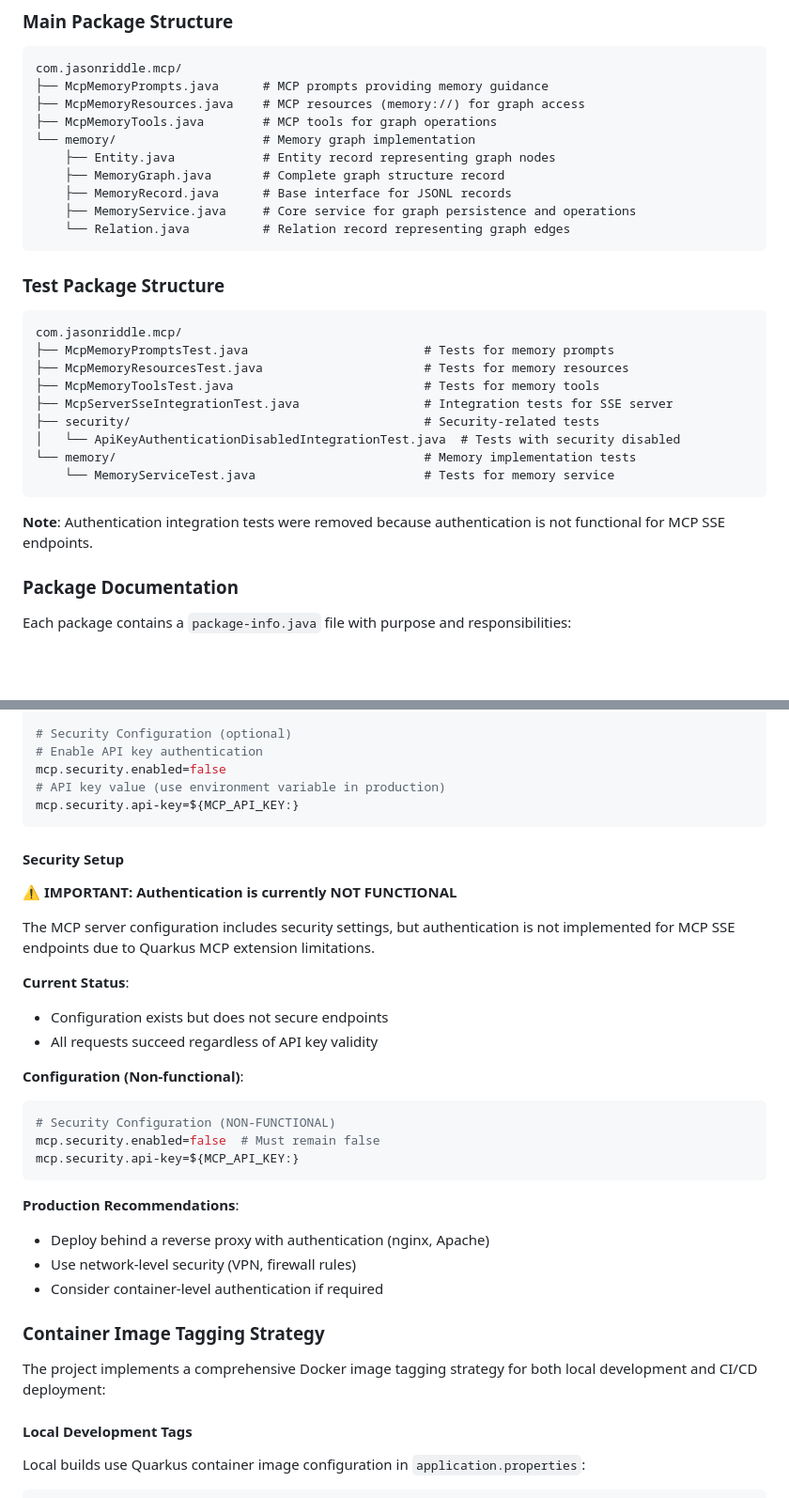
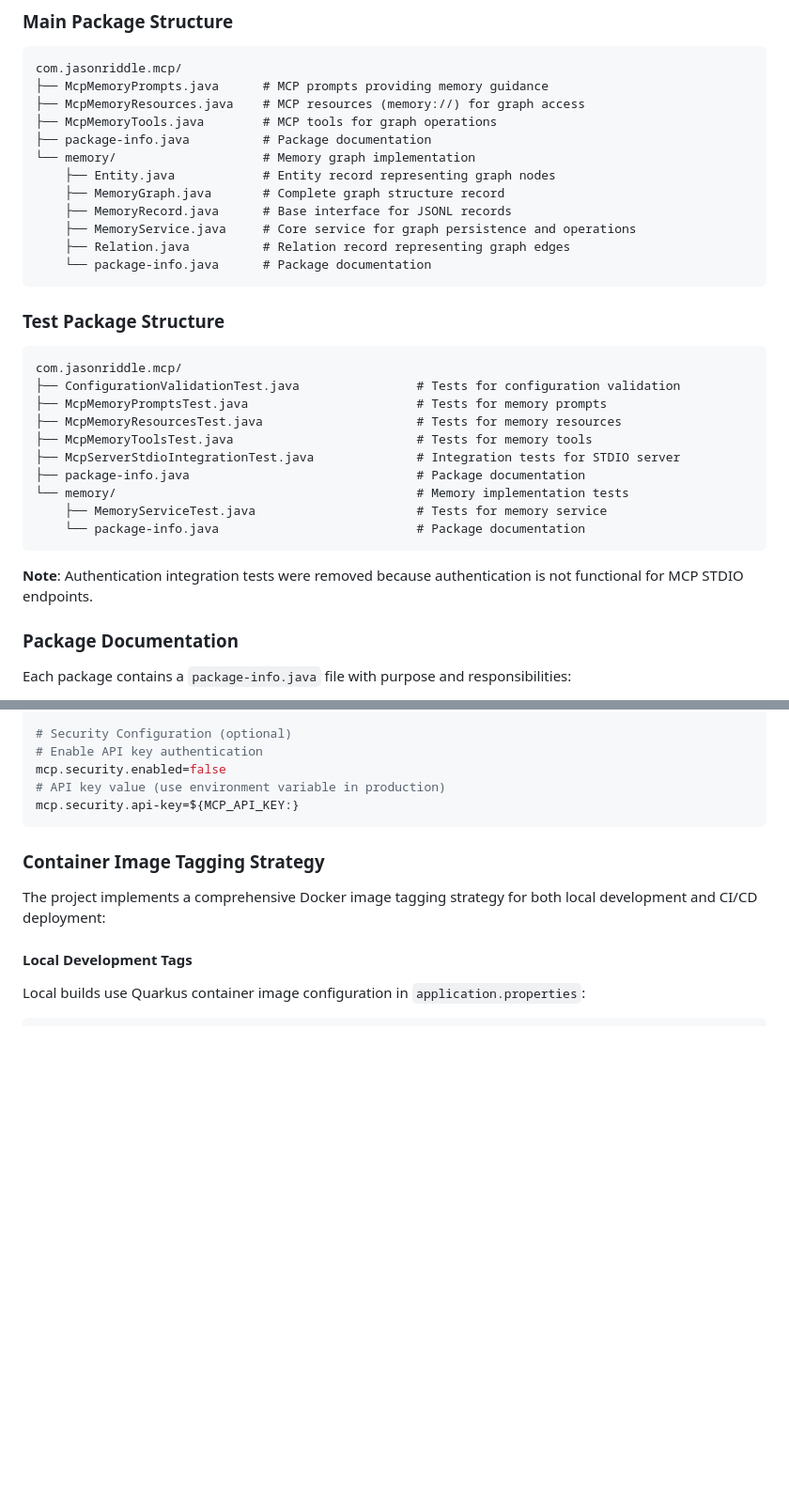
Before and after one commit to jason-riddle/mcp, a Markdown page: AGENTS.md, 2 parts joined by grey strips. Shown at 94% size. Rendered like a GitHub page; blank space fills up the shorter version.

Commit message:
Update AGENTS.md documentation and resolve TODOs
- Update package structure to reflect current codebase with package-info.java files
- Update test package structure to include ConfigurationValidationTest and remove security folder
- Remove non-functional security setup section
- Change SSE references to STDIO to match actual implementation

🤖 Generated with [Claude Code](https://claude.ai/code)

Co-Authored-By: Claude <noreply@anthropic.com>

````diff
--- a/AGENTS.md
+++ b/AGENTS.md
@@ -212,29 +212,32 @@ com.jasonriddle.mcp/
 ├── McpMemoryPrompts.java      # MCP prompts providing memory guidance
 ├── McpMemoryResources.java    # MCP resources (memory://) for graph access
 ├── McpMemoryTools.java        # MCP tools for graph operations
+├── package-info.java          # Package documentation
 └── memory/                    # Memory graph implementation
     ├── Entity.java            # Entity record representing graph nodes
     ├── MemoryGraph.java       # Complete graph structure record
     ├── MemoryRecord.java      # Base interface for JSONL records
     ├── MemoryService.java     # Core service for graph persistence and operations
-    └── Relation.java          # Relation record representing graph edges
+    ├── Relation.java          # Relation record representing graph edges
+    └── package-info.java      # Package documentation
 ```
 
 ### Test Package Structure
 
 ```text
 com.jasonriddle.mcp/
-├── McpMemoryPromptsTest.java                        # Tests for memory prompts
-├── McpMemoryResourcesTest.java                      # Tests for memory resources
-├── McpMemoryToolsTest.java                          # Tests for memory tools
-├── McpServerSseIntegrationTest.java                 # Integration tests for SSE server
-├── security/                                        # Security-related tests
-│   └── ApiKeyAuthenticationDisabledIntegrationTest.java  # Tests with security disabled
-└── memory/                                          # Memory implementation tests
-    └── MemoryServiceTest.java                       # Tests for memory service
+├── ConfigurationValidationTest.java                # Tests for configuration validation
+├── McpMemoryPromptsTest.java                       # Tests for memory prompts
+├── McpMemoryResourcesTest.java                     # Tests for memory resources
+├── McpMemoryToolsTest.java                         # Tests for memory tools
+├── McpServerStdioIntegrationTest.java              # Integration tests for STDIO server
+├── package-info.java                               # Package documentation
+└── memory/                                         # Memory implementation tests
+    ├── MemoryServiceTest.java                      # Tests for memory service
+    └── package-info.java                           # Package documentation
 ```
 
-**Note**: Authentication integration tests were removed because authentication is not functional for MCP SSE endpoints.
+**Note**: Authentication integration tests were removed because authentication is not functional for MCP STDIO endpoints.
 
 ### Package Documentation
 
@@ -268,28 +271,6 @@ mcp.security.enabled=false
 # API key value (use environment variable in production)
 mcp.security.api-key=${MCP_API_KEY:}
 ```
-
-#### Security Setup
-
-**⚠️ IMPORTANT: Authentication is currently NOT FUNCTIONAL**
-
-The MCP server configuration includes security settings, but authentication is not implemented for MCP SSE endpoints due to Quarkus MCP extension limitations.
-
-**Current Status**:
-- Configuration exists but does not secure endpoints
-- All requests succeed regardless of API key validity
-
-**Configuration (Non-functional)**:
-```properties
-# Security Configuration (NON-FUNCTIONAL)
-mcp.security.enabled=false  # Must remain false
-mcp.security.api-key=${MCP_API_KEY:}
-```
-
-**Production Recommendations**:
-- Deploy behind a reverse proxy with authentication (nginx, Apache)
-- Use network-level security (VPN, firewall rules)
-- Consider container-level authentication if required
 
 ### Container Image Tagging Strategy
 
````
